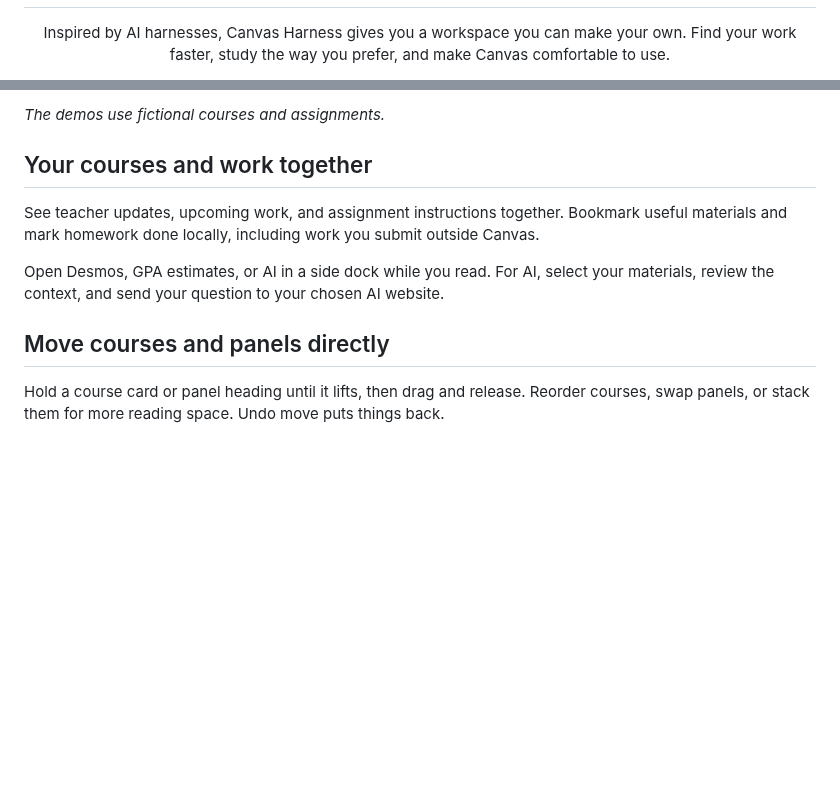
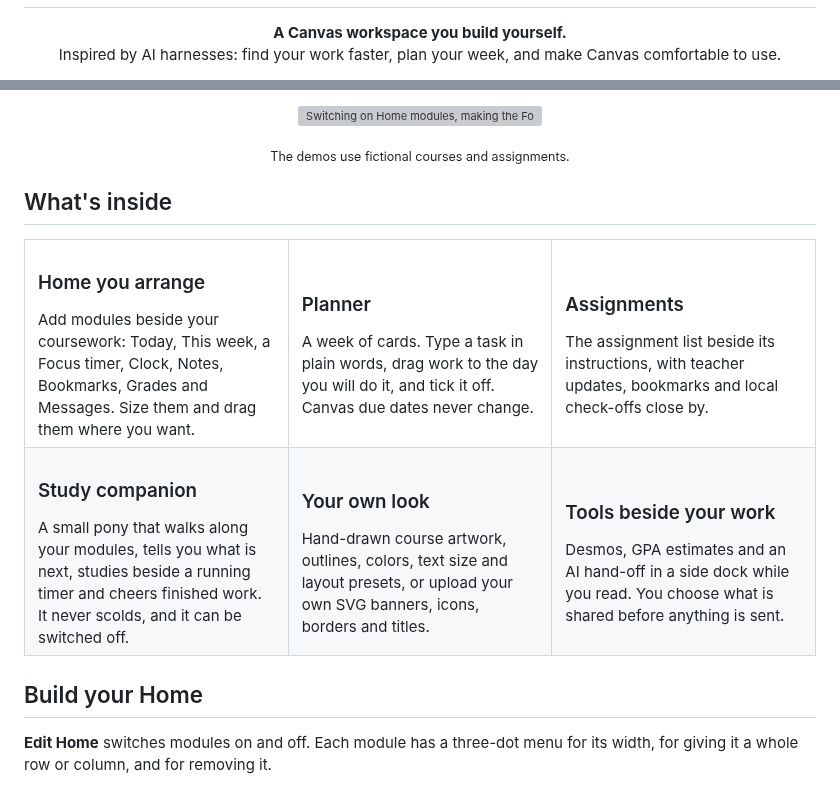
Before and after one commit to Flzsh/canvas-harness, a Markdown page: README.md, 2 parts joined by grey strips. GitHub-like rendering; blank space fills up the shorter version; grey boxes are pictures that could not be loaded.

```diff
--- a/README.md
+++ b/README.md
@@ -3,7 +3,8 @@
 </h1>
 
 <p align="center">
-  Inspired by AI harnesses, Canvas Harness gives you a workspace you can make your own. Find your work faster, study the way you prefer, and make Canvas comfortable to use.
+  <b>A Canvas workspace you build yourself.</b><br>
+  Inspired by AI harnesses: find your work faster, plan your week, and make Canvas comfortable to use.
 </p>
 
 <p align="center">
@@ -16,13 +22,44 @@
 
-*The demos use fictional courses and assignments.*
+<p align="center">
+  <img src="docs/media/home-modules.gif" width="880" alt="Switching on Home modules, making the Focus timer wider, and dragging Messages into a full-width row">
+</p>
 
-## Your courses and work together
+<p align="center"><sub>The demos use fictional courses and assignments.</sub></p>
 
-See teacher updates, upcoming work, and assignment instructions together. Bookmark useful materials and mark homework done locally, including work you submit outside Canvas.
+## What's inside
 
-Open Desmos, GPA estimates, or AI in a side dock while you read. For AI, select your materials, review the context, and send your question to your chosen AI website.
+<table>
+  <tr>
+    <td width="33%" valign="top">
+      <h3>Home you arrange</h3>
+      Add modules beside your coursework: Today, This week, a Focus timer, Clock, Notes, Bookmarks, Grades and Messages. Size them and drag them where you want.
+    </td>
+    <td width="33%" valign="top">
+      <h3>Planner</h3>
+      A week of cards. Type a task in plain words, drag work to the day you will do it, and tick it off. Canvas due dates never change.
+    </td>
+    <td width="33%" valign="top">
+      <h3>Assignments</h3>
+      The assignment list beside its instructions, with teacher updates, bookmarks and local check-offs close by.
+    </td>
+  </tr>
+  <tr>
+    <td valign="top">
+      <h3>Study companion</h3>
+      A small pony that walks along your modules, tells you what is next, studies beside a running timer and cheers finished work. It never scolds, and it can be switched off.
+    </td>
+    <td valign="top">
+      <h3>Your own look</h3>
+      Hand-drawn course artwork, outlines, colors, text size and layout presets, or upload your own SVG banners, icons, borders and titles.
+    </td>
+    <td valign="top">
+      <h3>Tools beside your work</h3>
+      Desmos, GPA estimates and an AI hand-off in a side dock while you read. You choose what is shared before anything is sent.
+    </td>
+  </tr>
+</table>
 
-## Move courses and panels directly
+## Build your Home
 
-Hold a course card or panel heading until it lifts, then drag and release. Reorder courses, swap panels, or stack them for more reading space. Undo move puts things back.
+**Edit Home** switches modules on and off. Each module has a three-dot menu for its width, for giving it a whole row or column, and for removing it.
 
```
Also changed, not shown: other parts of README.md (+34 -10 lines), docs/media/planner.gif (added), 4 other files.
